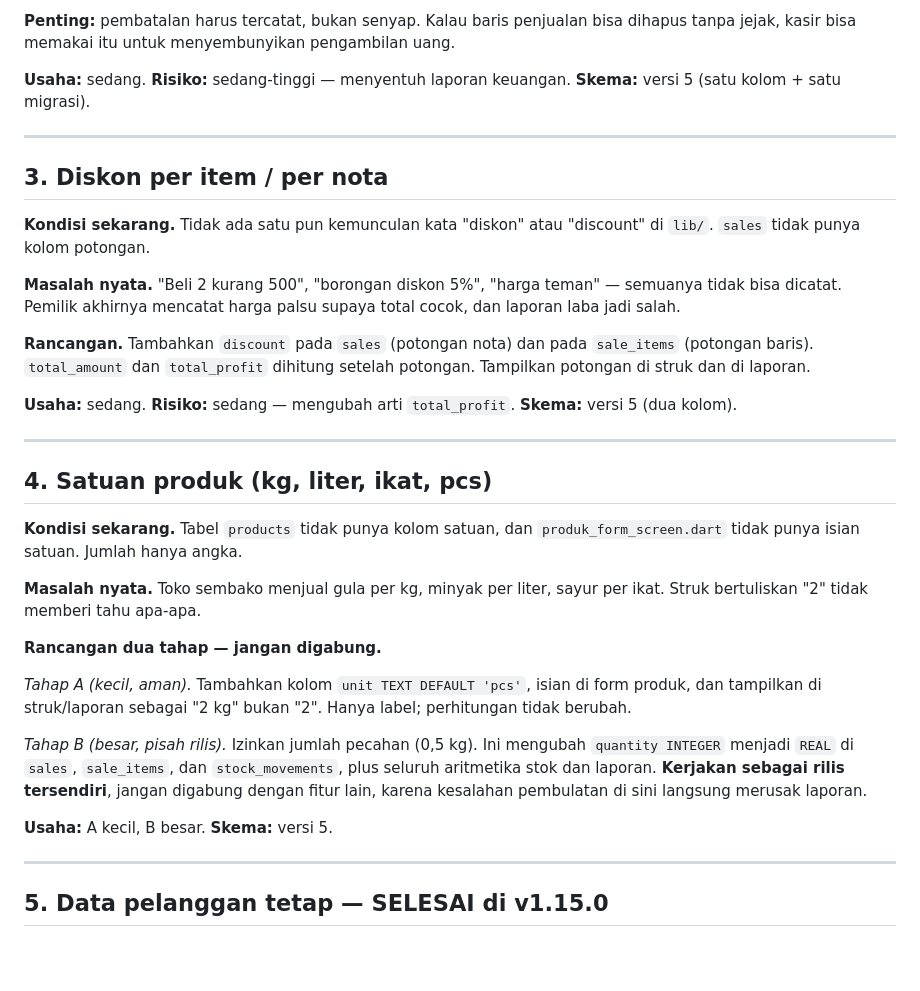
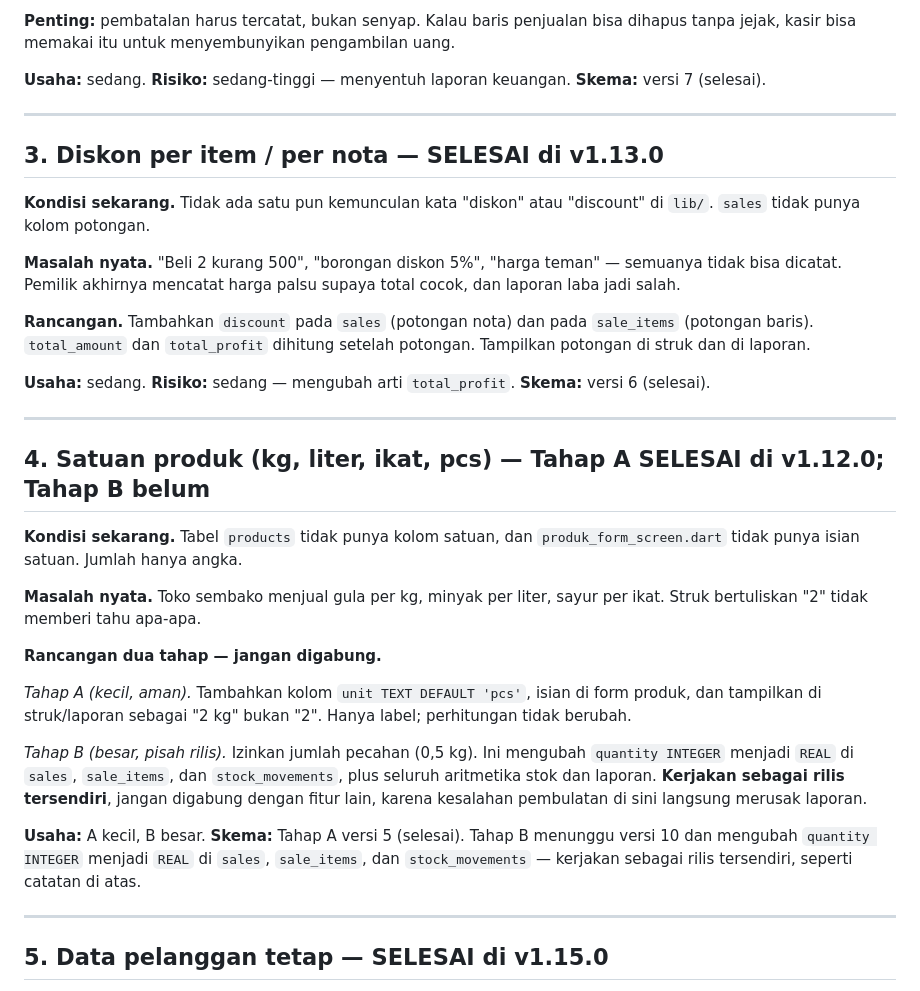
Before and after one commit to anton1990-90/kiosku, a Markdown page: docs/roadmap-fitur.md, the part around one of its changes. Rendered like a GitHub page; blank space fills up the shorter version.

```diff
--- a/docs/roadmap-fitur.md
+++ b/docs/roadmap-fitur.md
@@ -77,11 +77,11 @@ bisa dihapus tanpa jejak, kasir bisa memakai itu untuk menyembunyikan
 pengambilan uang.
 
 **Usaha:** sedang. **Risiko:** sedang-tinggi — menyentuh laporan keuangan.
-**Skema:** versi 5 (satu kolom + satu migrasi).
+**Skema:** versi 7 (selesai).
 
 ---
 
-## 3. Diskon per item / per nota
+## 3. Diskon per item / per nota — **SELESAI di v1.13.0**
 
 **Kondisi sekarang.** Tidak ada satu pun kemunculan kata "diskon" atau
 "discount" di `lib/`. `sales` tidak punya kolom potongan.
@@ -95,11 +95,11 @@ total cocok, dan laporan laba jadi salah.
 setelah potongan. Tampilkan potongan di struk dan di laporan.
 
 **Usaha:** sedang. **Risiko:** sedang — mengubah arti `total_profit`.
-**Skema:** versi 5 (dua kolom).
+**Skema:** versi 6 (selesai).
 
 ---
 
-## 4. Satuan produk (kg, liter, ikat, pcs)
+## 4. Satuan produk (kg, liter, ikat, pcs) — **Tahap A SELESAI di v1.12.0; Tahap B belum**
 
 **Kondisi sekarang.** Tabel `products` tidak punya kolom satuan, dan
 `produk_form_screen.dart` tidak punya isian satuan. Jumlah hanya angka.
@@ -119,7 +119,10 @@ mengubah `quantity INTEGER` menjadi `REAL` di `sales`, `sale_items`, dan
 sebagai rilis tersendiri**, jangan digabung dengan fitur lain, karena
 kesalahan pembulatan di sini langsung merusak laporan.
 
-**Usaha:** A kecil, B besar. **Skema:** versi 5.
+**Usaha:** A kecil, B besar. **Skema:** Tahap A versi 5 (selesai).
+Tahap B menunggu versi 10 dan mengubah `quantity INTEGER` menjadi `REAL`
+di `sales`, `sale_items`, dan `stock_movements` — kerjakan sebagai rilis
+tersendiri, seperti catatan di atas.
 
 ---
 
```
Also changed, not shown: other parts of docs/roadmap-fitur.md (+10 -10 lines).
